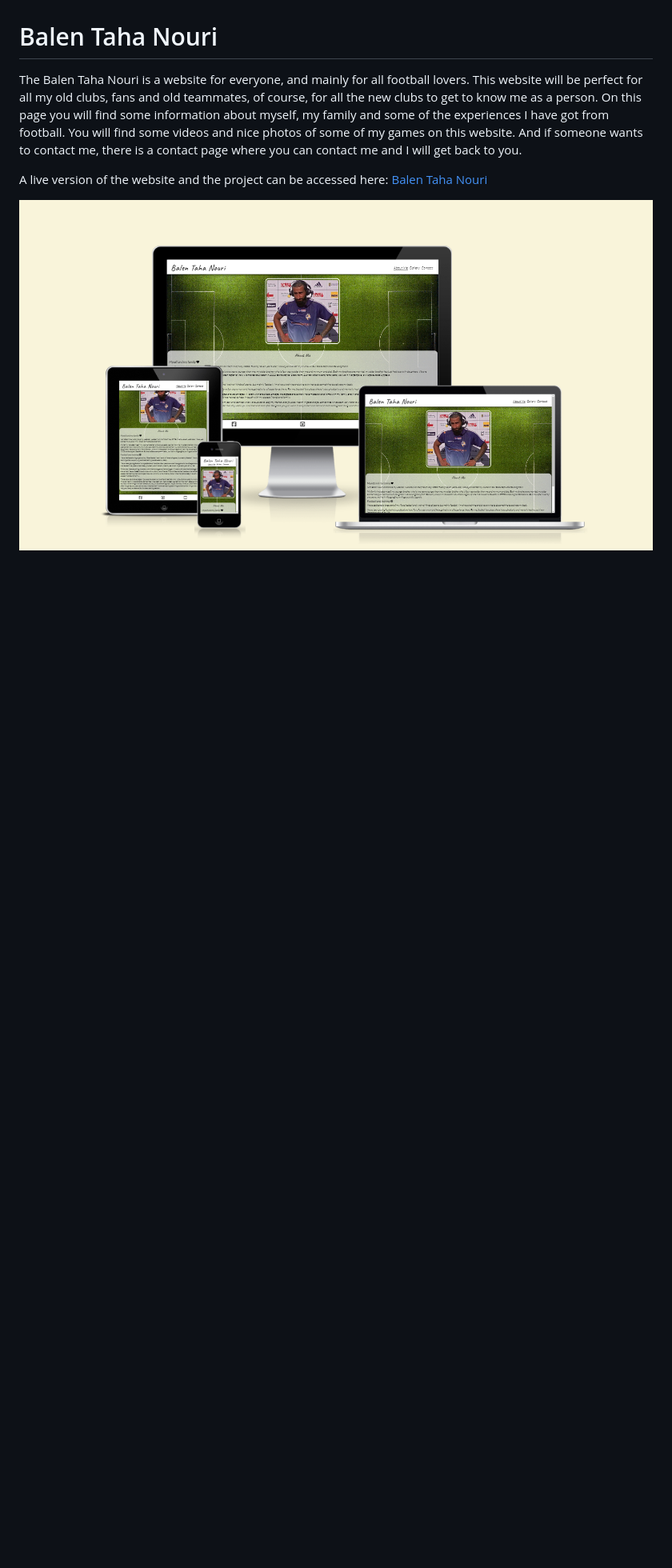
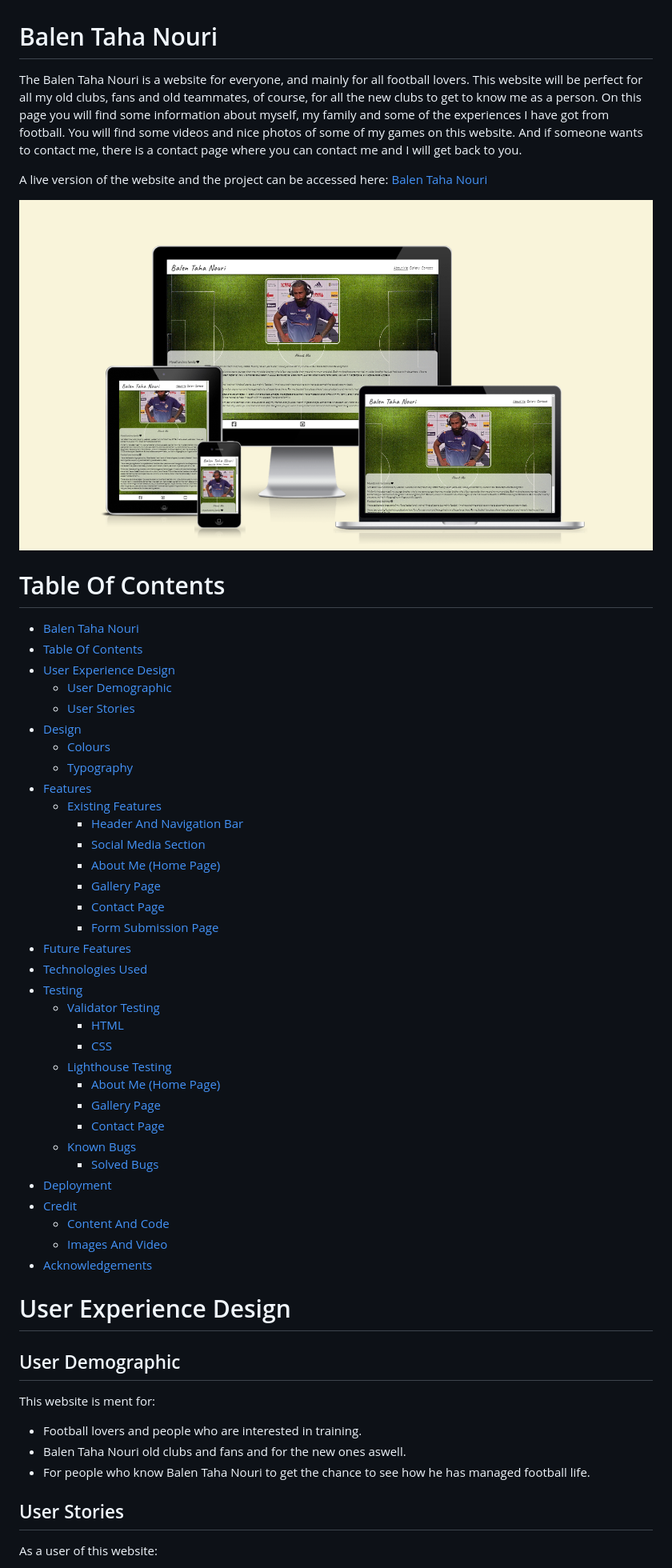
Before and after one commit to balennouri/balen-project1, a Markdown page: README.md, the part around one of its changes. Shown at 80% size. Drawn GitHub-style; blank space fills up the shorter version.

Commit message:
Added table of content, user experience design, future features to the read me

```diff
--- a/README.md
+++ b/README.md
@@ -6,3 +6,53 @@ A live version of the website and the project can be accessed here: [Balen Taha
 
 <img src="assets/images/readme-image/imresponsive.png">
 
+# Table Of Contents
+
+- [Balen Taha Nouri](#balen-taha-nouri)
+- [Table Of Contents](#table-of-contents)
+- [User Experience Design](#user-experience-design)
+  - [User Demographic](#user-demographic)
+  - [User Stories](#user-stories)
+- [Design](#design)
+  - [Colours](#colours)
+  - [Typography](#typography)
+- [Features](#features)
+  - [Existing Features](#existing-features)
+    - [Header And Navigation Bar](#header-and-navigation-bar)
+    - [Social Media Section](#social-media-section)
+    - [About Me (Home Page)](#about-me-home-page)
+    - [Gallery Page](#gallery-page)
+    - [Contact Page](#contact-page)
+    - [Form Submission Page](#form-submission-page)
+- [Future Features](#future-features)
+- [Technologies Used](#technologies-used)
+- [Testing](#testing)
+  - [Validator Testing](#validator-testing)
+    - [HTML](#html)
+    - [CSS](#css)
+  - [Lighthouse Testing](#lighthouse-testing)
+      - [About Me (Home Page)](#about-me-home-page-1)
+      - [Gallery Page](#gallery-page-1)
+      - [Contact Page](#contact-page-1)
+  - [Known Bugs](#known-bugs)
+    - [Solved Bugs](#solved-bugs)
+- [Deployment](#deployment)
+- [Credit](#credit)
+  - [Content And Code](#content-and-code)
+  - [Images And Video](#images-and-video)
+- [Acknowledgements](#acknowledgements)
+
+# User Experience Design
+
+## User Demographic
+
+This website is ment for:
+
+* Football lovers and people who are interested in training.
+* Balen Taha Nouri old clubs and fans and for the new ones aswell.
+* For people who know Balen Taha Nouri to get the chance to see how he has managed football life.
+
+## User Stories
+
+As a user of this website:
+
```
Also changed, not shown: other parts of README.md (+46 -6 lines).
